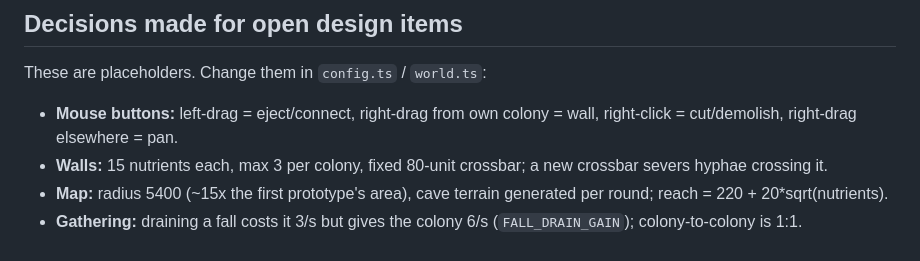
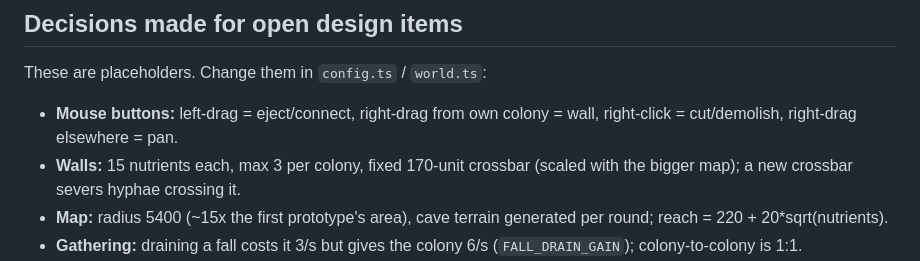
Before and after one commit to dsetzer/fungi-game, a Markdown page: README.md, the part around the change. Rendered like a GitHub page.

Commit message:
Fix stale crossbar length in README
Co-Authored-By: Claude Opus 5 <noreply@anthropic.com>

```diff
--- a/README.md
+++ b/README.md
@@ -50,7 +50,7 @@ All player actions are `Command`s queued into the `World` and applied at the sta
 These are placeholders. Change them in `config.ts` / `world.ts`:
 
 - **Mouse buttons:** left-drag = eject/connect, right-drag from own colony = wall, right-click = cut/demolish, right-drag elsewhere = pan.
-- **Walls:** 15 nutrients each, max 3 per colony, fixed 80-unit crossbar; a new crossbar severs hyphae crossing it.
+- **Walls:** 15 nutrients each, max 3 per colony, fixed 170-unit crossbar (scaled with the bigger map); a new crossbar severs hyphae crossing it.
 - **Map:** radius 5400 (~15x the first prototype's area), cave terrain generated per round; reach = 220 + 20*sqrt(nutrients).
 - **Gathering:** draining a fall costs it 3/s but gives the colony 6/s (`FALL_DRAIN_GAIN`); colony-to-colony is 1:1.
 - **Upkeep:** 1/s, charged only to colonies that aren't sustained (sustained = has inflow and isn't sending out more than it receives).
```
